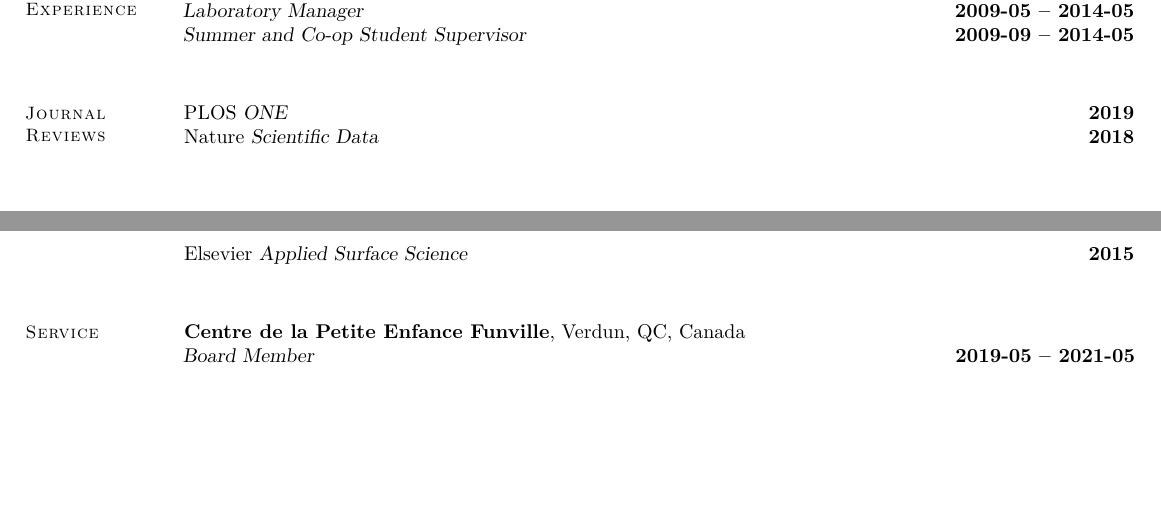
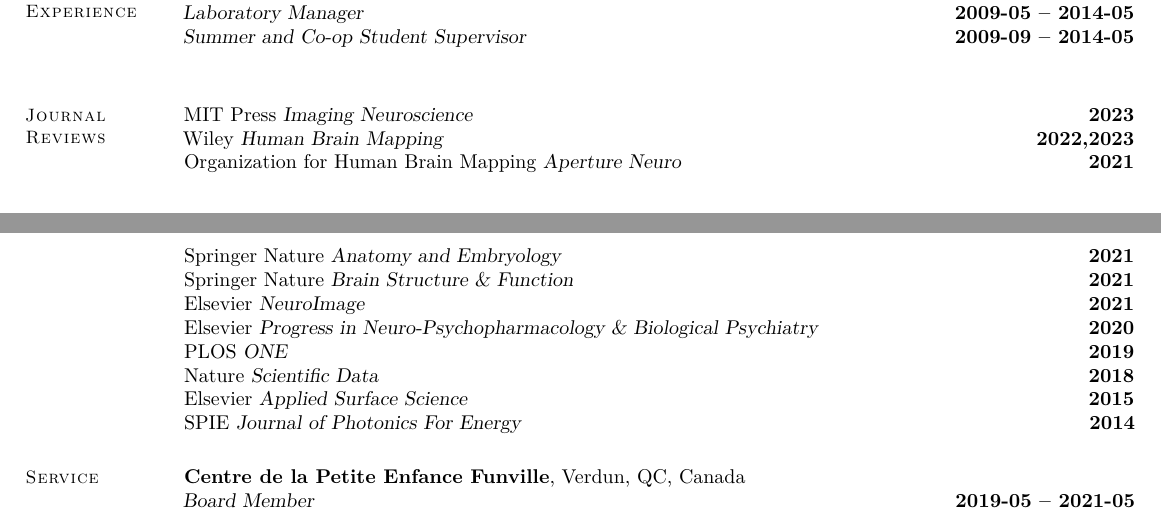
Before and after one commit to gdevenyi/curriculumvitae, a LaTeX CV (cv.tex): two parts of pages 1 and 2 of 11, joined at a grey line, cut so that both start at the same text, the shorter picture padded with empty space. Compiled offline with pdfLaTeX.

Commit message:
Add all my reviews

```diff
--- a/cv.tex
+++ b/cv.tex
@@ -360,10 +360,18 @@
  \textsl{Laboratory Manager} \hfill \textbf{2009-05 -- 2014-05}\\
  \textsl{Summer and Co-op Student Supervisor} \hfill \textbf{2009-09 -- 2014-05}\\
 
- \section{\mysidestyle{}Journal\\Reviews}
- PLOS \textsl{ONE} \hfill \textbf{2019}\\
- Nature \textsl{Scientific Data} \hfill \textbf{2018}\\
- Elsevier \textsl{Applied Surface Science} \hfill \textbf{2015}\\
+\section{\mysidestyle{}Journal\\Reviews}
+MIT Press \textsl{Imaging Neuroscience} \hfill \textbf{2023}\\
+Wiley \textsl{Human Brain Mapping} \hfill \textbf{2022,2023}\\
+Organization for Human Brain Mapping \textsl{Aperture Neuro} \hfill \textbf{2021}\\
+Springer Nature \textsl{Anatomy and Embryology} \hfill \textbf{2021}\\
+Springer Nature \textsl{Brain Structure \& Function} \hfill \textbf{2021}\\
+Elsevier \textsl{NeuroImage} \hfill \textbf{2021}\\
+Elsevier \textsl{Progress in Neuro-Psychopharmacology \& Biological Psychiatry} \hfill \textbf{2020}\\
+PLOS \textsl{ONE} \hfill \textbf{2019}\\
+Nature \textsl{Scientific Data} \hfill \textbf{2018}\\
+Elsevier \textsl{Applied Surface Science} \hfill \textbf{2015}\\
+SPIE \textsl{Journal of Photonics For Energy} \hfill \textbf{2014}
 
 \section{\mysidestyle{}Service}
 \textbf{Centre de la Petite Enfance Funville}, Verdun, QC, Canada\\%
```
Also changed, not shown: cv.pdf.
